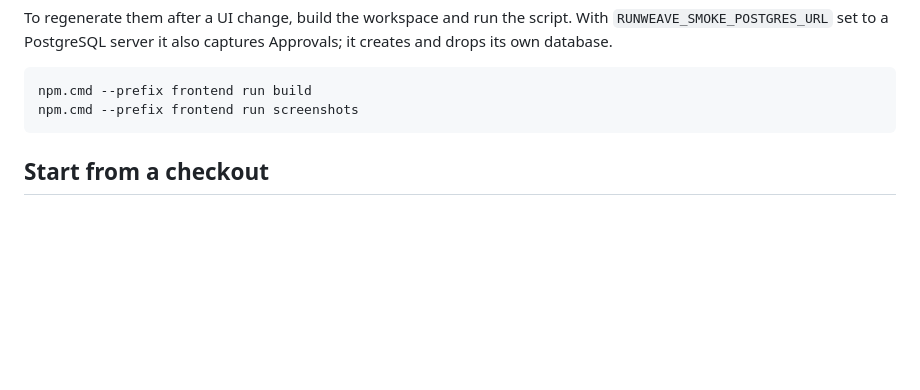
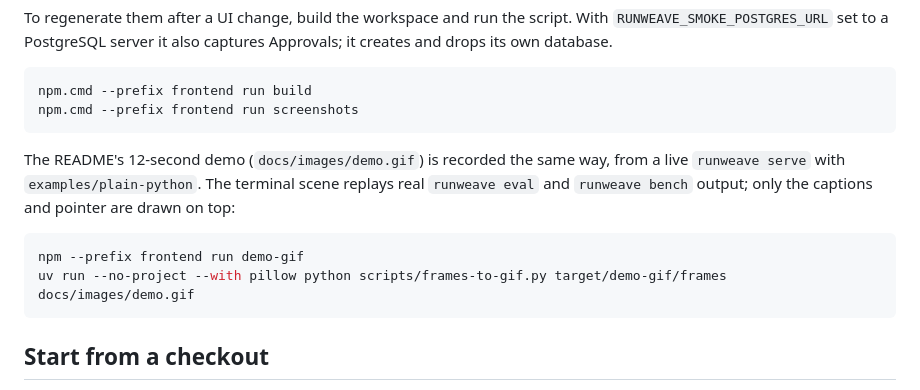
Before and after one commit to iam-mkd/RunWeave, a Markdown page: docs/workspace.md, the part around the change. GitHub-like rendering; blank space fills up the shorter version.

````diff
--- a/docs/workspace.md
+++ b/docs/workspace.md
@@ -78,6 +78,15 @@ creates and drops its own database.
 ```powershell
 npm.cmd --prefix frontend run build
 npm.cmd --prefix frontend run screenshots
+```
+
+The README's 12-second demo (`docs/images/demo.gif`) is recorded the same way, from a live
+`runweave serve` with `examples/plain-python`. The terminal scene replays real `runweave
+eval` and `runweave bench` output; only the captions and pointer are drawn on top:
+
+```bash
+npm --prefix frontend run demo-gif
+uv run --no-project --with pillow python scripts/frames-to-gif.py target/demo-gif/frames docs/images/demo.gif
 ```
 
 ## Start from a checkout
````
Also changed, not shown: README.md (+41 -14 lines), docs/images/demo.gif (added), 3 other files.
